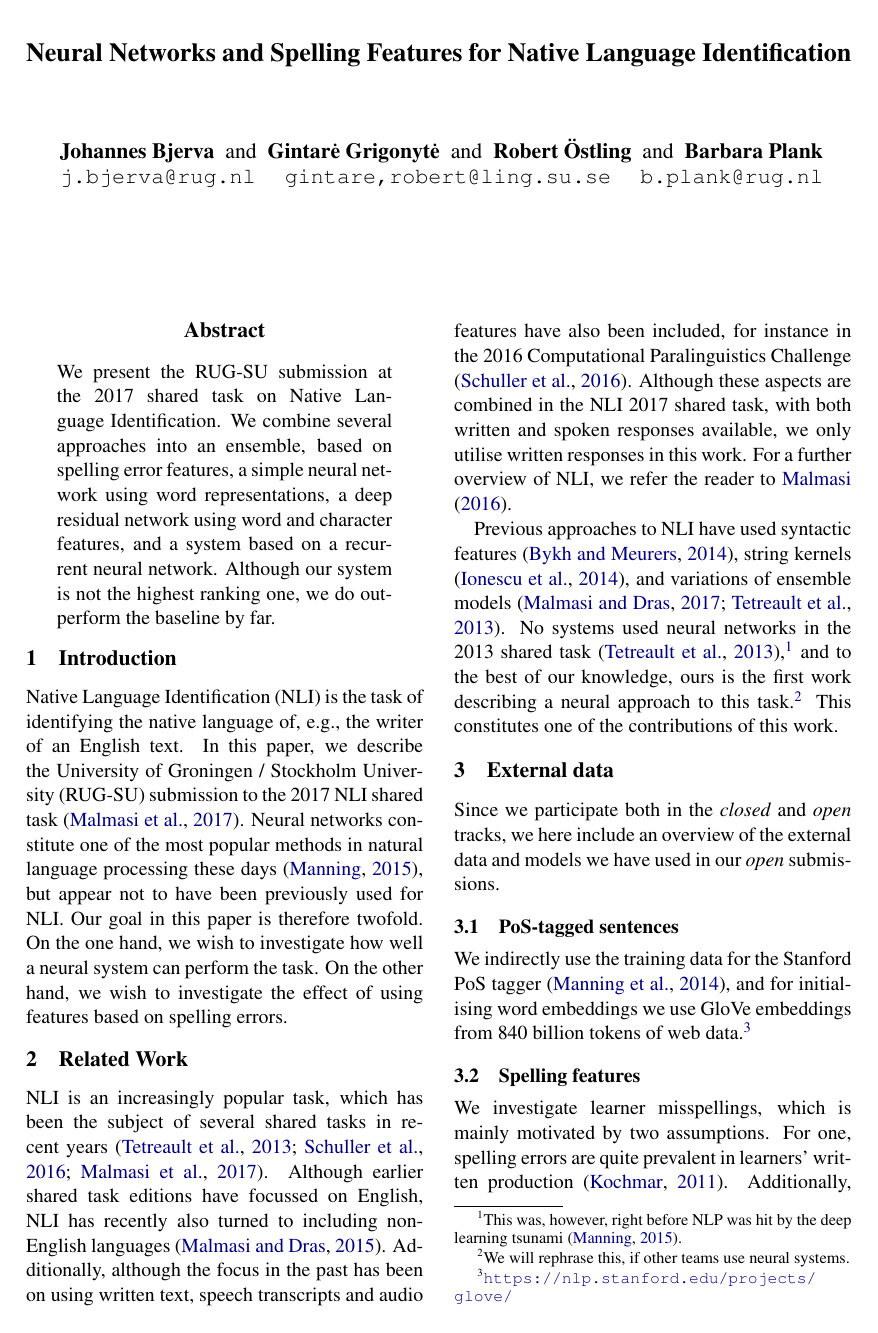
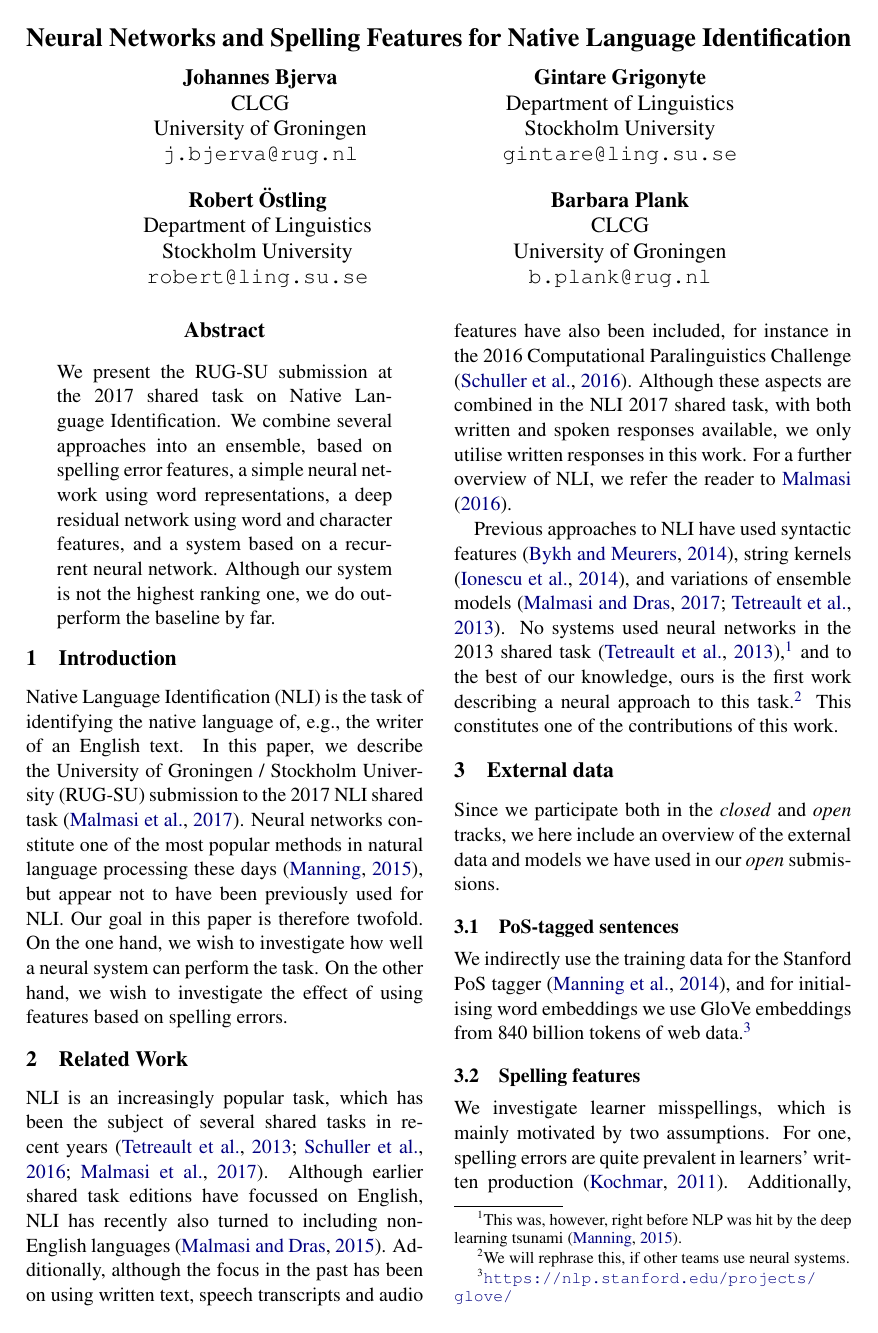
Before and after one commit to bjerva/nli-2017-neural, a LaTeX paper (paper/bea12nli.tex): page 1 of 5. Compiled offline with pdfLaTeX.

Commit message:
Added affiliations

```diff
--- a/paper/bea12nli.tex
+++ b/paper/bea12nli.tex
@@ -43,8 +43,17 @@
 % If the title and author information does not fit in the area allocated,
 % place \setlength\titlebox{<new height>} right after
 % at the top, where <new height> can be something larger than 2.25in
-\author{Johannes Bjerva \and Gintar\.e Grigonyt\.e \and Robert {\"O}stling \and Barbara Plank \\
-{\tt j.bjerva@rug.nl\hfill{gintare,robert}@ling.su.se\hfill b.plank@rug.nl}}
+%\author{Johannes Bjerva$^1$ \and Gintar\.e Grigonyt\.e$^2$ \and Robert {\"O}stling$^2$ \and Barbara Plank$^1$ \\
+%{\tt j.bjerva@rug.nl\hfill{gintare,robert}@ling.su.se\hfill b.plank@rug.nl}\\
+%{University of Groningen$^1$\hspace{4cm}Stockholm University$^2$}}
+
+\author{Johannes Bjerva \\ CLCG \\ University of Groningen \\ {\tt j.bjerva@rug.nl}
+        \And Gintare Grigonyte \\ Department of Linguistics \\ Stockholm University \\ {\tt gintare@ling.su.se}
+        \AND Robert {\"O}stling \\ Department of Linguistics \\  Stockholm University \\ {\tt robert@ling.su.se}
+        \And Barbara Plank \\ CLCG \\ University of Groningen \\ {\tt b.plank@rug.nl}
+}
+        %}% } \And
+        % Author n \\ Address line \\ ... \\ Address line}
 
 \date{}
 
```
